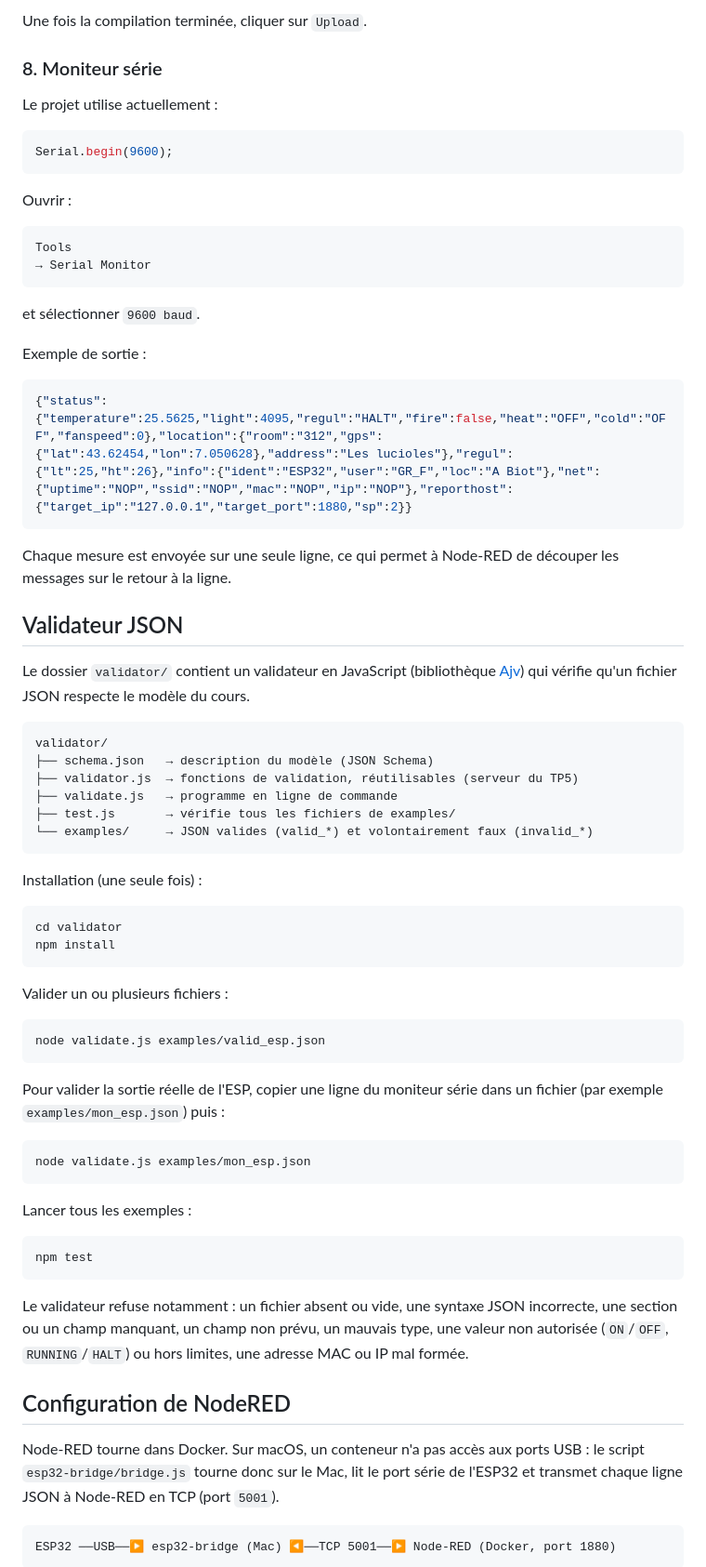
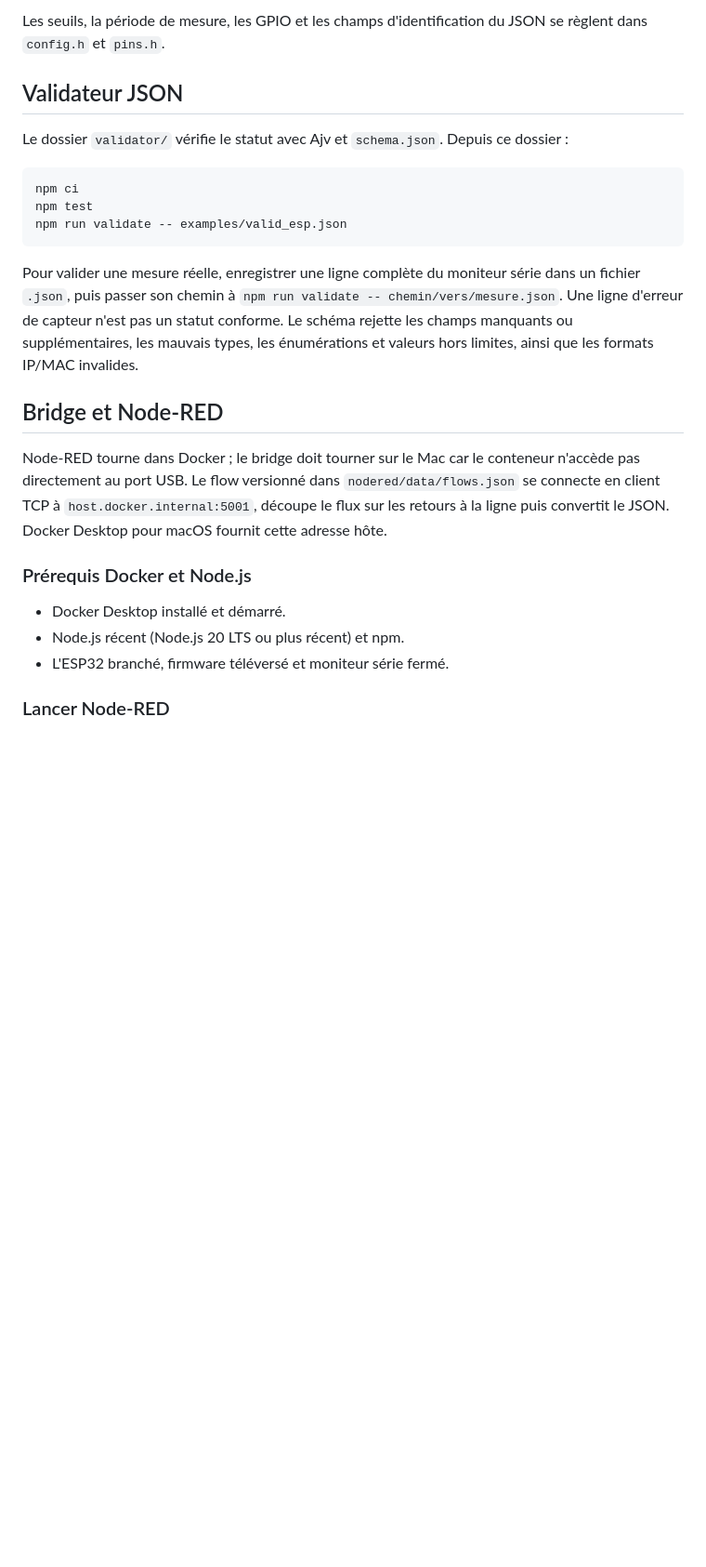
Before and after one commit to Siradio7/iot, a Markdown page: README.md, the part around one of its changes. Shown at 93% size. GitHub-like rendering; blank space fills up the shorter version.

````diff
--- a/README.md
+++ b/README.md
@@ -210,75 +204,26 @@ Avant l'upload, vérifier que la compilation se termine sans erreur.
-Une fois la compilation terminée, cliquer sur `Upload`.
-
-### 8. Moniteur série
-
-Le projet utilise actuellement :
-
-```cpp
-Serial.begin(9600);
-```
-
-Ouvrir :
-
-```text
-Tools
-→ Serial Monitor
-```
-
-et sélectionner `9600 baud`.
-
-Exemple de sortie :
-
-```json
-{"status":{"temperature":25.5625,"light":4095,"regul":"HALT","fire":false,"heat":"OFF","cold":"OFF","fanspeed":0},"location":{"room":"312","gps":{"lat":43.62454,"lon":7.050628},"address":"Les lucioles"},"regul":{"lt":25,"ht":26},"info":{"ident":"ESP32","user":"GR_F","loc":"A Biot"},"net":{"uptime":"NOP","ssid":"NOP","mac":"NOP","ip":"NOP"},"reporthost":{"target_ip":"127.0.0.1","target_port":1880,"sp":2}}
-```
-
-Chaque mesure est envoyée sur une seule ligne, ce qui permet à Node-RED de découper les messages sur le retour à la ligne.
+Les seuils, la période de mesure, les GPIO et les champs d'identification du JSON se règlent dans `config.h` et `pins.h`.
 
 ## Validateur JSON
 
-Le dossier `validator/` contient un validateur en JavaScript (bibliothèque [Ajv](https://ajv.js.org/)) qui vérifie qu'un fichier JSON respecte le modèle du cours.
+Le dossier `validator/` vérifie le statut avec Ajv et `schema.json`. Depuis ce dossier :
 
-```text
-validator/
-├── schema.json   → description du modèle (JSON Schema)
-├── validator.js  → fonctions de validation, réutilisables (serveur du TP5)
-├── validate.js   → programme en ligne de commande
-├── test.js       → vérifie tous les fichiers de examples/
-└── examples/     → JSON valides (valid_*) et volontairement faux (invalid_*)
+```bash
+npm ci
+npm test
+npm run validate -- examples/valid_esp.json
 ```
 
-Installation (une seule fois) :
+Pour valider une mesure réelle, enregistrer une ligne complète du moniteur série dans un fichier `.json`, puis passer son chemin à `npm run validate -- chemin/vers/mesure.json`. Une ligne d'erreur de capteur n'est pas un statut conforme. Le schéma rejette les champs manquants ou supplémentaires, les mauvais types, les énumérations et valeurs hors limites, ainsi que les formats IP/MAC invalides.
 
-```bash
-cd validator
-npm install
-```
+## Bridge et Node-RED
 
-Valider un ou plusieurs fichiers :
+Node-RED tourne dans Docker ; le bridge doit tourner sur le Mac car le conteneur n'accède pas directement au port USB. Le flow versionné dans `nodered/data/flows.json` se connecte en client TCP à `host.docker.internal:5001`, découpe le flux sur les retours à la ligne puis convertit le JSON. Docker Desktop pour macOS fournit cette adresse hôte.
 
-```bash
-node validate.js examples/valid_esp.json
-```
+### Prérequis Docker et Node.js
 
-Pour valider la sortie réelle de l'ESP, copier une ligne du moniteur série dans un fichier (par exemple `examples/mon_esp.json`) puis :
+- Docker Desktop installé et démarré.
+- Node.js récent (Node.js 20 LTS ou plus récent) et npm.
+- L'ESP32 branché, firmware téléversé et moniteur série fermé.
 
-```bash
-node validate.js examples/mon_esp.json
-```
+### Lancer Node-RED
 
-Lancer tous les exemples :
-
-```bash
-npm test
-```
-
-Le validateur refuse notamment : un fichier absent ou vide, une syntaxe JSON incorrecte, une section ou un champ manquant, un champ non prévu, un mauvais type, une valeur non autorisée (`ON`/`OFF`, `RUNNING`/`HALT`) ou hors limites, une adresse MAC ou IP mal formée.
-
-## Configuration de NodeRED
-
-Node-RED tourne dans Docker. Sur macOS, un conteneur n'a pas accès aux ports USB : le script `esp32-bridge/bridge.js` tourne donc sur le Mac, lit le port série de l'ESP32 et transmet chaque ligne JSON à Node-RED en TCP (port `5001`).
-
-```text
-ESP32 ──USB──▶ esp32-bridge (Mac) ◀──TCP 5001──▶ Node-RED (Docker, port 1880)
-```
-
````
Also changed, not shown: other parts of README.md (+110 -190 lines).
